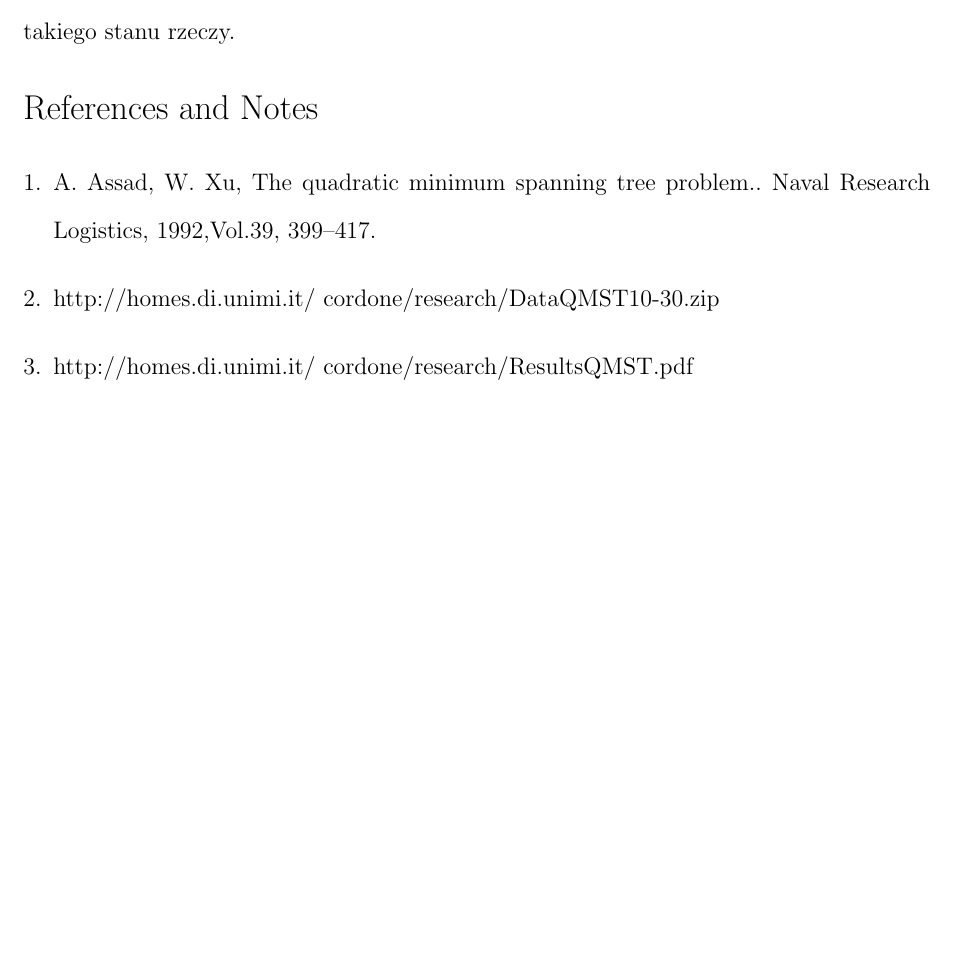
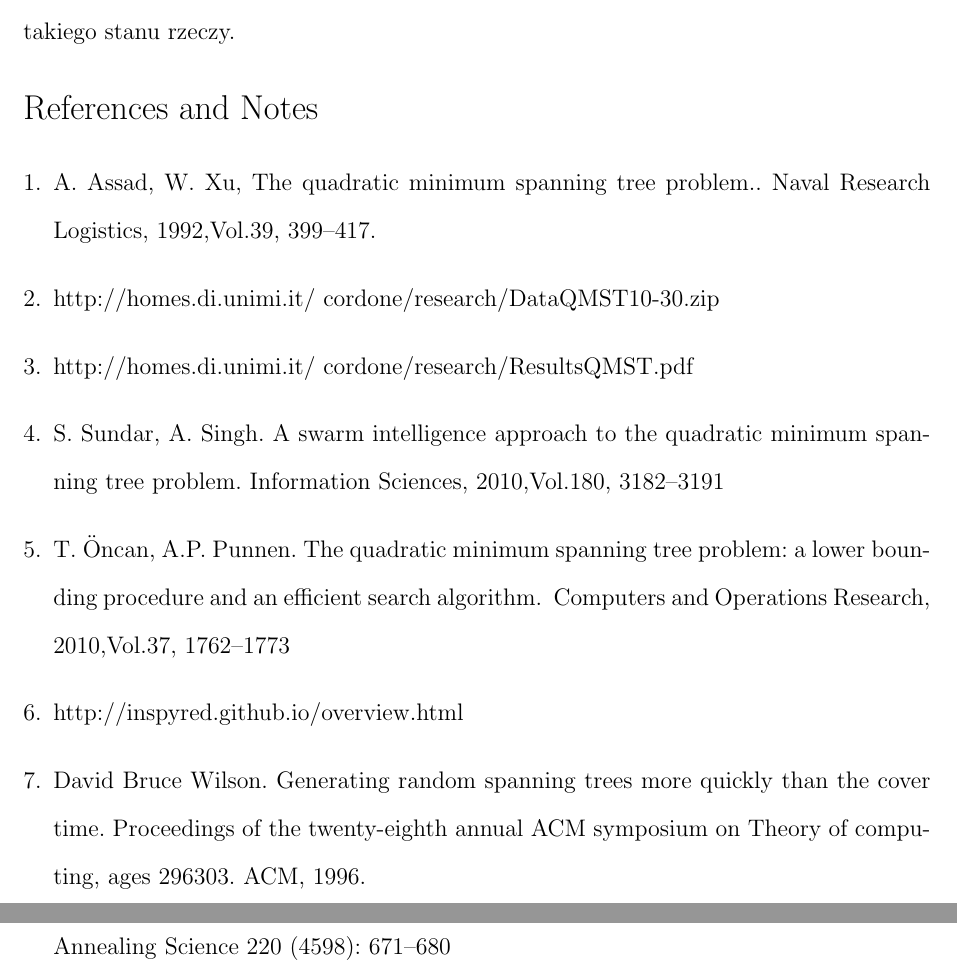
Before and after one commit to mpasko/sao_trees, a LaTeX document (opracowanie/scifile.tex, which reads opracowanie/bibl.tex): part of page 15 of 15 before the commit and two parts of pages 15 and 16 of 16 after it, the two joined at a grey line, cut so that both start at the same text, the shorter picture padded with empty space. Compiled offline with pdfLaTeX.

Commit message:
referencje

```diff
--- /dev/null
+++ b/opracowanie/bibl.tex
@@ -0,0 +1,41 @@
+\begin{thebibliography}{9}
+
+\bibitem{Assad}
+  A. Assad, W. Xu,
+  \emph{The quadratic minimum spanning tree problem.}.
+  Naval Research Logistics, 1992,Vol.39, 399–417.
+
+\bibitem{Benchmark}
+  http://homes.di.unimi.it/~cordone/research/DataQMST10-30.zip
+
+
+\bibitem{Results}
+  http://homes.di.unimi.it/~cordone/research/ResultsQMST.pdf
+
+
+ \bibitem{Sundar}
+   S. Sundar, A. Singh.
+   \emph{A swarm intelligence approach to the quadratic minimum spanning tree problem.}
+	Information Sciences, 2010,Vol.180, 3182–3191
+
+\bibitem{Oncan}
+   T. Öncan, A.P. Punnen.
+   \emph{The quadratic minimum spanning tree problem: a lower bounding procedure and an efficient search algorithm. }
+   Computers and Operations Research, 2010,Vol.37, 1762–1773
+
+
+\bibitem{Inspyred}
+   http://inspyred.github.io/overview.html
+
+
+\bibitem{Wilson}
+	David Bruce Wilson.
+	\emph{Generating random spanning trees more quickly than the cover time.}
+	Proceedings of the twenty-eighth annual ACM symposium on Theory of computing, ages 296{303. ACM, 1996.
+
+\bibitem{SA}
+	Kirkpatrick, S.; Gelatt Jr, C. D.; Vecchi, M. P. (1983).
+	\emph{Optimization by Simulated Annealing}
+	Science 220 (4598): 671–680
+
+\end{thebibliography}
```
Also changed, not shown: opracowanie/scifile.tex (+17 -29 lines).
